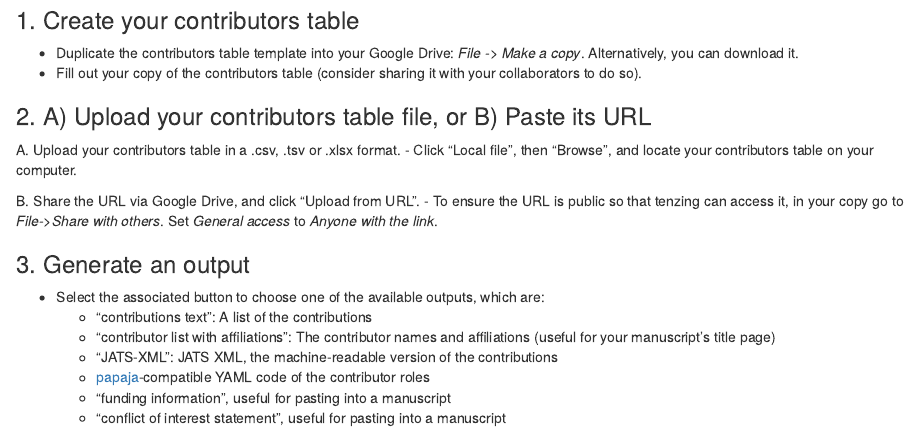
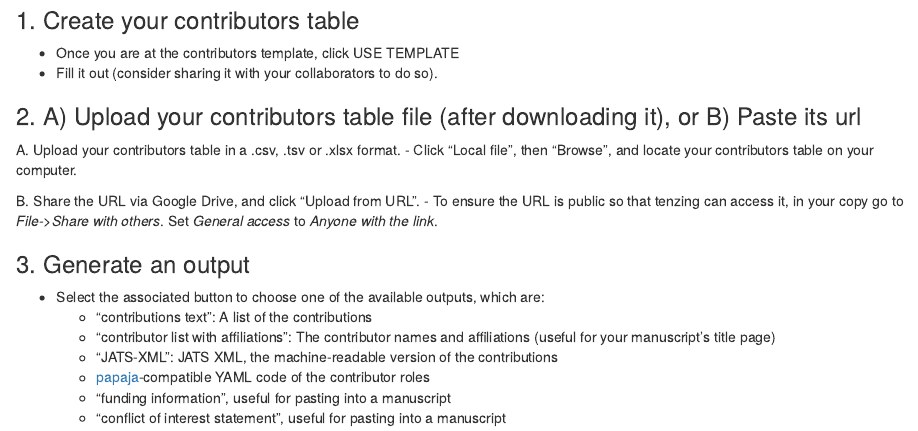
Before and after one commit to marton-balazs-kovacs/tenzing, an R Markdown document (inst/app/www/introduction.Rmd): the page in a window 1100 px wide, from its top. Rendered offline with R 4.5, knitr and Pandoc, with nearby package versions.

Commit message:
fixed terminology

```diff
--- a/inst/app/www/introduction.Rmd
+++ b/inst/app/www/introduction.Rmd
@@ -4,10 +4,10 @@ output: html_document
 ---
 
 ### 1. Create your contributors table
-* Duplicate the contributors table template into your Google Drive: _File -> Make a copy_. Alternatively, you can download it.
-* Fill out your copy of the contributors table (consider sharing it with your collaborators to do so).
+* Once you are at the contributors template, click USE TEMPLATE
+* Fill it out (consider sharing it with your collaborators to do so).
 
-### 2. A) Upload your contributors table file, or B) Paste its URL
+### 2. A) Upload your contributors table file (after downloading it), or B) Paste its url
 A. Upload your contributors table in a .csv, .tsv or .xlsx format.
   - Click "Local file", then “Browse”, and locate your contributors table on your computer.
 
```
